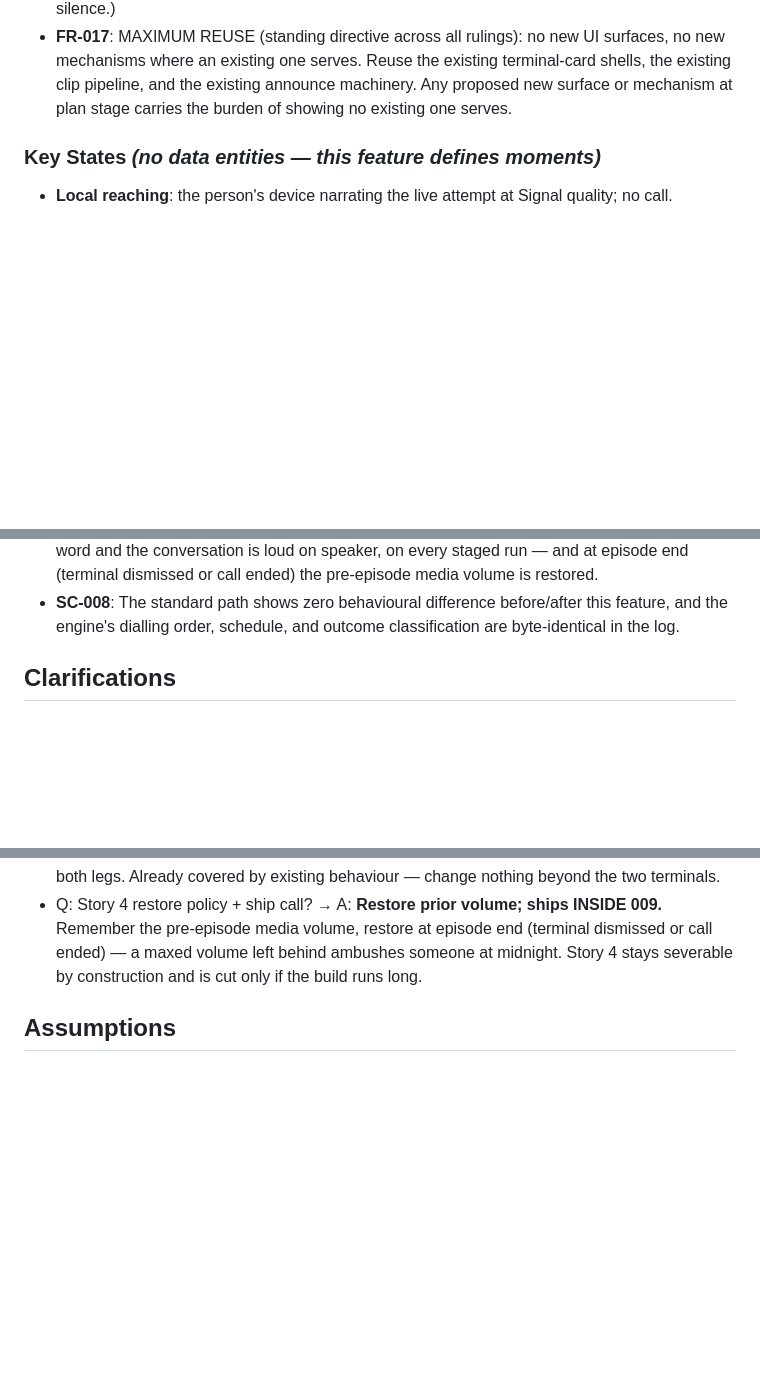
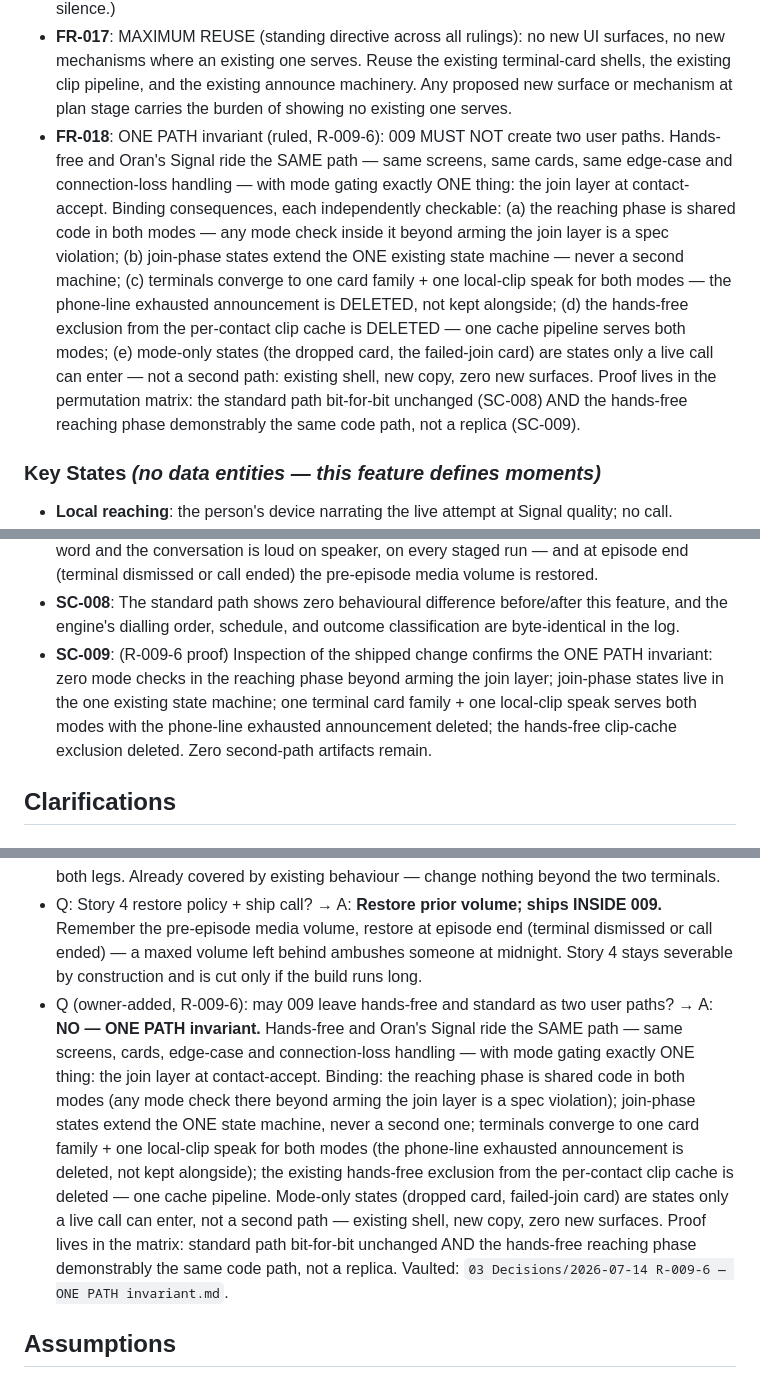
Before and after one commit to doosles/iona-app, a Markdown page: specs/009-late-join-convergence/spec.md, 3 parts joined by grey strips. GitHub-like rendering; blank space fills up the shorter version.

Commit message:
Spec 009: R-009-6 ONE PATH invariant applied — FR-018 + SC-009, shared-code matrix note, mechanism binding in facts file
Co-Authored-By: Claude Fable 5 <noreply@anthropic.com>

```diff
--- a/specs/009-late-join-convergence/spec.md
+++ b/specs/009-late-join-convergence/spec.md
@@ -388,6 +391,21 @@ conversation is loud on speaker; the join changed nothing about loudness.
   mechanisms where an existing one serves. Reuse the existing terminal-card shells, the existing
   clip pipeline, and the existing announce machinery. Any proposed new surface or mechanism at
   plan stage carries the burden of showing no existing one serves.
+- **FR-018**: ONE PATH invariant (ruled, R-009-6): 009 MUST NOT create two user paths. Hands-free
+  and Oran's Signal ride the SAME path — same screens, same cards, same edge-case and
+  connection-loss handling — with mode gating exactly ONE thing: the join layer at contact-accept.
+  Binding consequences, each independently checkable:
+  (a) the reaching phase is shared code in both modes — any mode check inside it beyond arming the
+  join layer is a spec violation;
+  (b) join-phase states extend the ONE existing state machine — never a second machine;
+  (c) terminals converge to one card family + one local-clip speak for both modes — the phone-line
+  exhausted announcement is DELETED, not kept alongside;
+  (d) the hands-free exclusion from the per-contact clip cache is DELETED — one cache pipeline
+  serves both modes;
+  (e) mode-only states (the dropped card, the failed-join card) are states only a live call can
+  enter — not a second path: existing shell, new copy, zero new surfaces.
+  Proof lives in the permutation matrix: the standard path bit-for-bit unchanged (SC-008) AND the
+  hands-free reaching phase demonstrably the same code path, not a replica (SC-009).
 
 ### Key States *(no data entities — this feature defines moments)*
 
@@ -430,6 +448,11 @@ conversation is loud on speaker; the join changed nothing about loudness.
   (terminal dismissed or call ended) the pre-episode media volume is restored.
 - **SC-008**: The standard path shows zero behavioural difference before/after this feature, and
   the engine's dialling order, schedule, and outcome classification are byte-identical in the log.
+- **SC-009**: (R-009-6 proof) Inspection of the shipped change confirms the ONE PATH invariant:
+  zero mode checks in the reaching phase beyond arming the join layer; join-phase states live in
+  the one existing state machine; one terminal card family + one local-clip speak serves both
+  modes with the phone-line exhausted announcement deleted; the hands-free clip-cache exclusion
+  deleted. Zero second-path artifacts remain.
 
 ## Clarifications
 
@@ -468,6 +491,18 @@ where an existing one serves. Deck rules all final wording; spec copy is working
   the pre-episode media volume, restore at episode end (terminal dismissed or call ended) — a
   maxed volume left behind ambushes someone at midnight. Story 4 stays severable by construction
   and is cut only if the build runs long.
+- Q (owner-added, R-009-6): may 009 leave hands-free and standard as two user paths? → A: **NO —
+  ONE PATH invariant.** Hands-free and Oran's Signal ride the SAME path — same screens, cards,
+  edge-case and connection-loss handling — with mode gating exactly ONE thing: the join layer at
+  contact-accept. Binding: the reaching phase is shared code in both modes (any mode check there
+  beyond arming the join layer is a spec violation); join-phase states extend the ONE state
+  machine, never a second one; terminals converge to one card family + one local-clip speak for
+  both modes (the phone-line exhausted announcement is deleted, not kept alongside); the existing
+  hands-free exclusion from the per-contact clip cache is deleted — one cache pipeline. Mode-only
+  states (dropped card, failed-join card) are states only a live call can enter, not a second
+  path — existing shell, new copy, zero new surfaces. Proof lives in the matrix: standard path
+  bit-for-bit unchanged AND the hands-free reaching phase demonstrably the same code path, not a
+  replica. Vaulted: `03 Decisions/2026-07-14 R-009-6 — ONE PATH invariant.md`.
 
 ## Assumptions
 
```
Also changed, not shown: other parts of specs/009-late-join-convergence/spec.md (+5 -2 lines), specs/009-late-join-convergence/FACTS_FOR_PLAN_CLARIFY_2026-07-14.md (+19 -0 lines).
